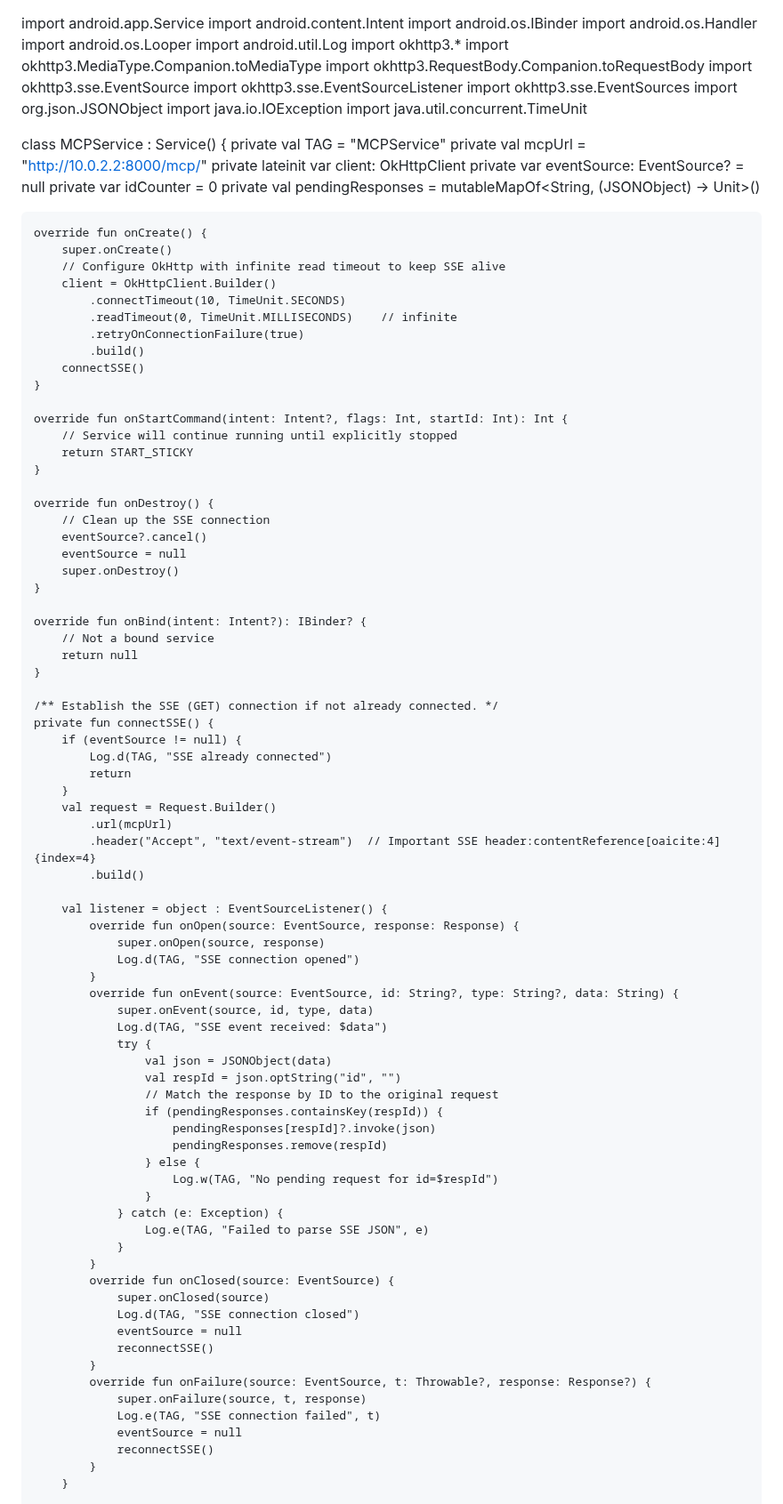
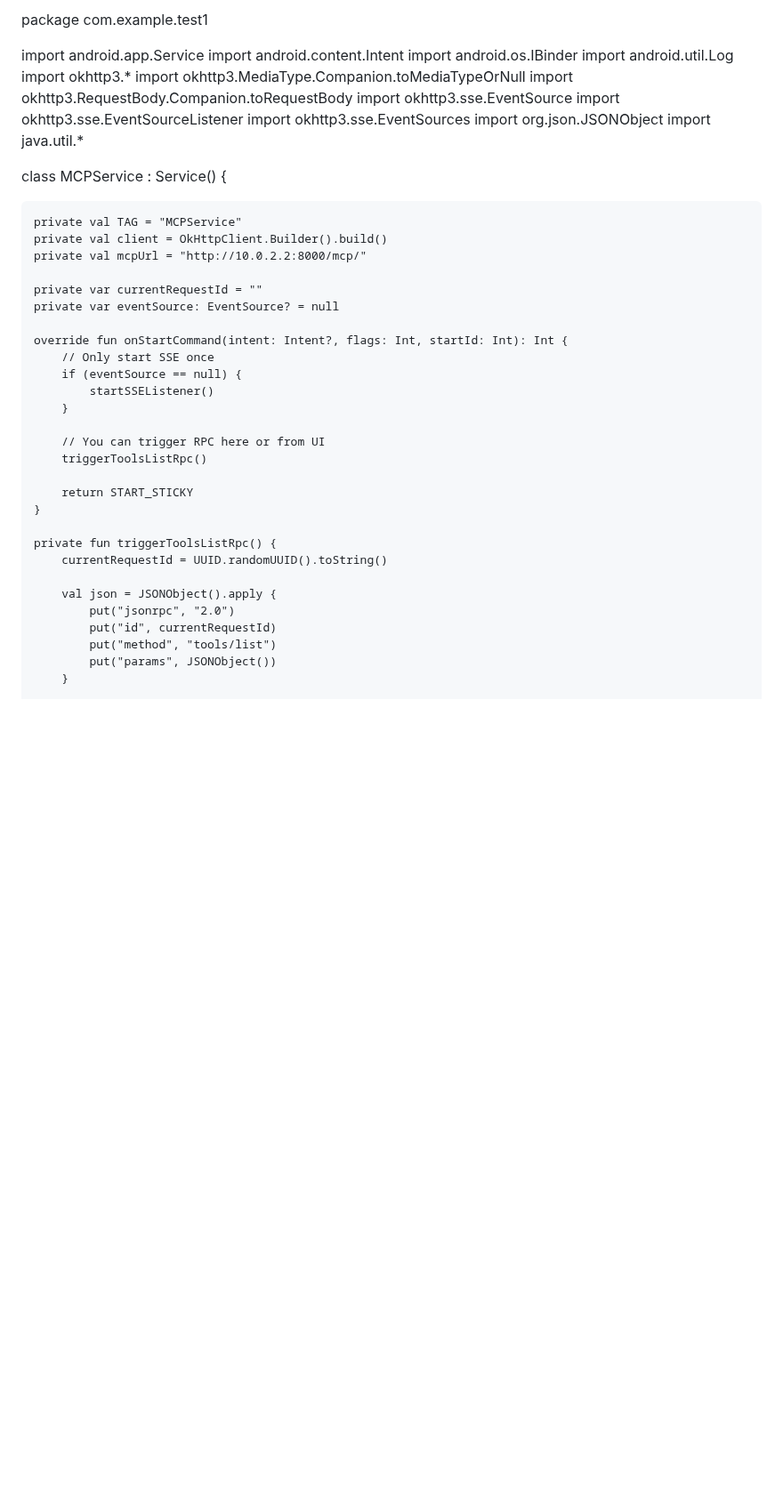
Before and after one commit to AkashChaurasiacse22/22075006_Akash_Chaurasia, a Markdown page: README.md, the part around one of its changes. Shown at 89% size. Drawn GitHub-style; blank space fills up the shorter version.

```diff
--- a/README.md
+++ b/README.md
@@ -1,99 +1,46 @@
+package com.example.test1
+
 import android.app.Service
 import android.content.Intent
 import android.os.IBinder
-import android.os.Handler
-import android.os.Looper
 import android.util.Log
 import okhttp3.*
-import okhttp3.MediaType.Companion.toMediaType
+import okhttp3.MediaType.Companion.toMediaTypeOrNull
 import okhttp3.RequestBody.Companion.toRequestBody
 import okhttp3.sse.EventSource
 import okhttp3.sse.EventSourceListener
 import okhttp3.sse.EventSources
 import org.json.JSONObject
-import java.io.IOException
-import java.util.concurrent.TimeUnit
+import java.util.*
 
 class MCPService : Service() {
+
     private val TAG = "MCPService"
+    private val client = OkHttpClient.Builder().build()
     private val mcpUrl = "http://10.0.2.2:8000/mcp/"
-    private lateinit var client: OkHttpClient
+
+    private var currentRequestId = ""
     private var eventSource: EventSource? = null
-    private var idCounter = 0
-    private val pendingResponses = mutableMapOf<String, (JSONObject) -> Unit>()
-
-    override fun onCreate() {
-        super.onCreate()
-        // Configure OkHttp with infinite read timeout to keep SSE alive
-        client = OkHttpClient.Builder()
-            .connectTimeout(10, TimeUnit.SECONDS)
-            .readTimeout(0, TimeUnit.MILLISECONDS)    // infinite
-            .retryOnConnectionFailure(true)
-            .build()
-        connectSSE()
-    }
 
     override fun onStartCommand(intent: Intent?, flags: Int, startId: Int): Int {
-        // Service will continue running until explicitly stopped
+        // Only start SSE once
+        if (eventSource == null) {
+            startSSEListener()
+        }
+
+        // You can trigger RPC here or from UI
+        triggerToolsListRpc()
+
         return START_STICKY
     }
 
-    override fun onDestroy() {
-        // Clean up the SSE connection
-        eventSource?.cancel()
-        eventSource = null
-        super.onDestroy()
-    }
+    private fun triggerToolsListRpc() {
+        currentRequestId = UUID.randomUUID().toString()
 
-    override fun onBind(intent: Intent?): IBinder? {
-        // Not a bound service
-        return null
-    }
-
-    /** Establish the SSE (GET) connection if not already connected. */
-    private fun connectSSE() {
-        if (eventSource != null) {
-            Log.d(TAG, "SSE already connected")
-            return
-        }
-        val request = Request.Builder()
-            .url(mcpUrl)
-            .header("Accept", "text/event-stream")  // Important SSE header:contentReference[oaicite:4]{index=4}
-            .build()
-
-        val listener = object : EventSourceListener() {
-            override fun onOpen(source: EventSource, response: Response) {
-                super.onOpen(source, response)
-                Log.d(TAG, "SSE connection opened")
-            }
-            override fun onEvent(source: EventSource, id: String?, type: String?, data: String) {
-                super.onEvent(source, id, type, data)
-                Log.d(TAG, "SSE event received: $data")
-                try {
-                    val json = JSONObject(data)
-                    val respId = json.optString("id", "")
-                    // Match the response by ID to the original request
-                    if (pendingResponses.containsKey(respId)) {
-                        pendingResponses[respId]?.invoke(json)
-                        pendingResponses.remove(respId)
-                    } else {
-                        Log.w(TAG, "No pending request for id=$respId")
-                    }
-                } catch (e: Exception) {
-                    Log.e(TAG, "Failed to parse SSE JSON", e)
-                }
-            }
-            override fun onClosed(source: EventSource) {
-                super.onClosed(source)
-                Log.d(TAG, "SSE connection closed")
-                eventSource = null
-                reconnectSSE()
-            }
-            override fun onFailure(source: EventSource, t: Throwable?, response: Response?) {
-                super.onFailure(source, t, response)
-                Log.e(TAG, "SSE connection failed", t)
-                eventSource = null
-                reconnectSSE()
-            }
+        val json = JSONObject().apply {
+            put("jsonrpc", "2.0")
+            put("id", currentRequestId)
+            put("method", "tools/list")
+            put("params", JSONObject())
         }
 
```
Also changed, not shown: other parts of README.md (+56 -36 lines).
